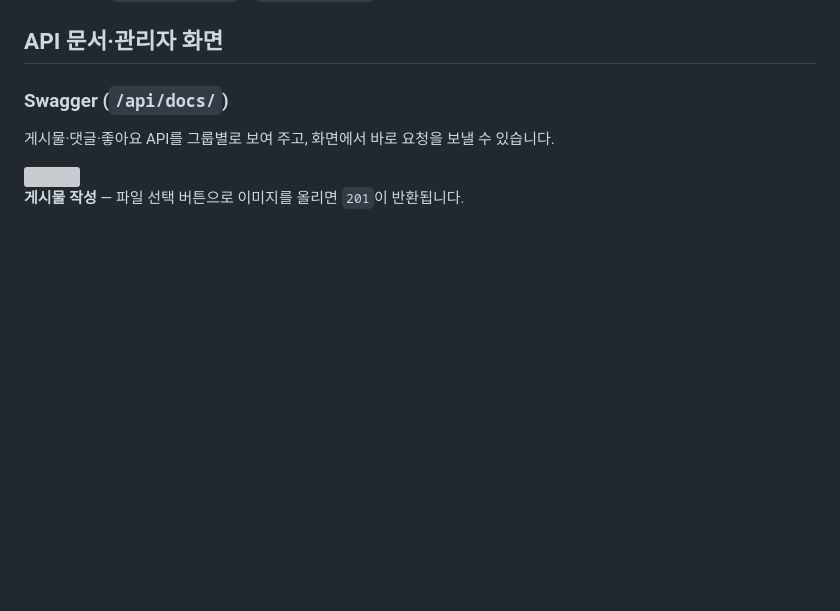
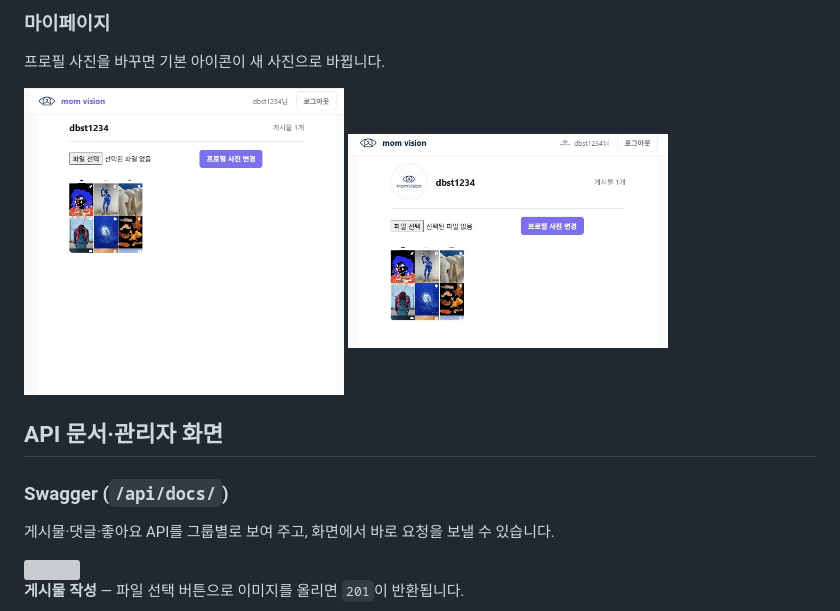
Before and after one commit to dbst0508-beep/mini_pro_MV, a Markdown page: README.md, the part around one of its changes. Rendered like a GitHub page; blank space fills up the shorter version; grey boxes are pictures that could not be loaded.

```diff
--- a/README.md
+++ b/README.md
@@ -114,3 +172,9 @@ media/          # 업로드된 게시물 이미지
+### 마이페이지
+
+프로필 사진을 바꾸면 기본 아이콘이 새 사진으로 바뀝니다.
+
+<img src="docs/images/web/mypage-default.jpg" width="320">
+<img src="docs/images/web/mypage-profile-changed.jpg" width="320">
 
 ## API 문서·관리자 화면
 
```
Also changed, not shown: other parts of README.md (+58 -0 lines).
